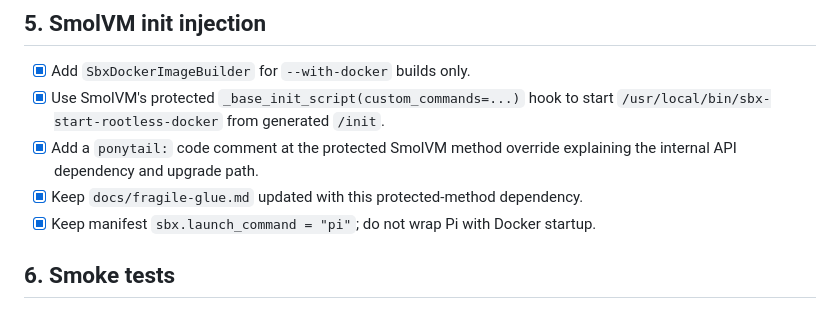
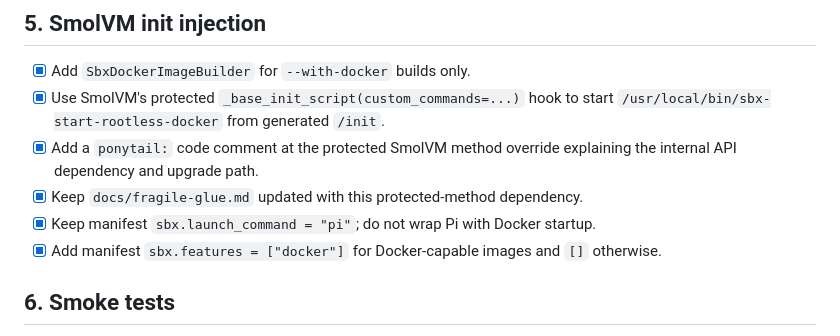
Before and after one commit to nueces/sbx, a Markdown page: specs/docker-install-tasks.md, the part around the change. Drawn GitHub-style.

```diff
--- a/specs/docker-install-tasks.md
+++ b/specs/docker-install-tasks.md
@@ -149,6 +149,7 @@
 - [x] Add a `ponytail:` code comment at the protected SmolVM method override explaining the internal API dependency and upgrade path.
 - [x] Keep `docs/fragile-glue.md` updated with this protected-method dependency.
 - [x] Keep manifest `sbx.launch_command = "pi"`; do not wrap Pi with Docker startup.
+- [x] Add manifest `sbx.features = ["docker"]` for Docker-capable images and `[]` otherwise.
 
 ## 6. Smoke tests
 
```
Also changed, not shown: specs/docker-install-design.md (+6 -3 lines).
